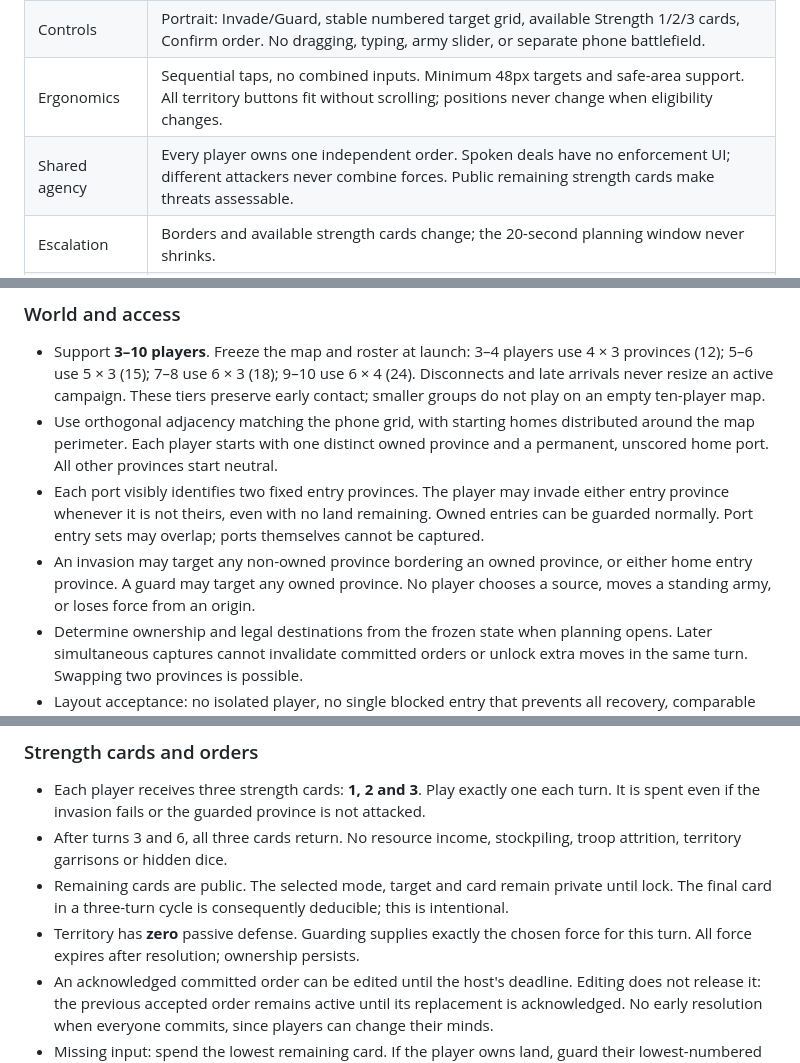
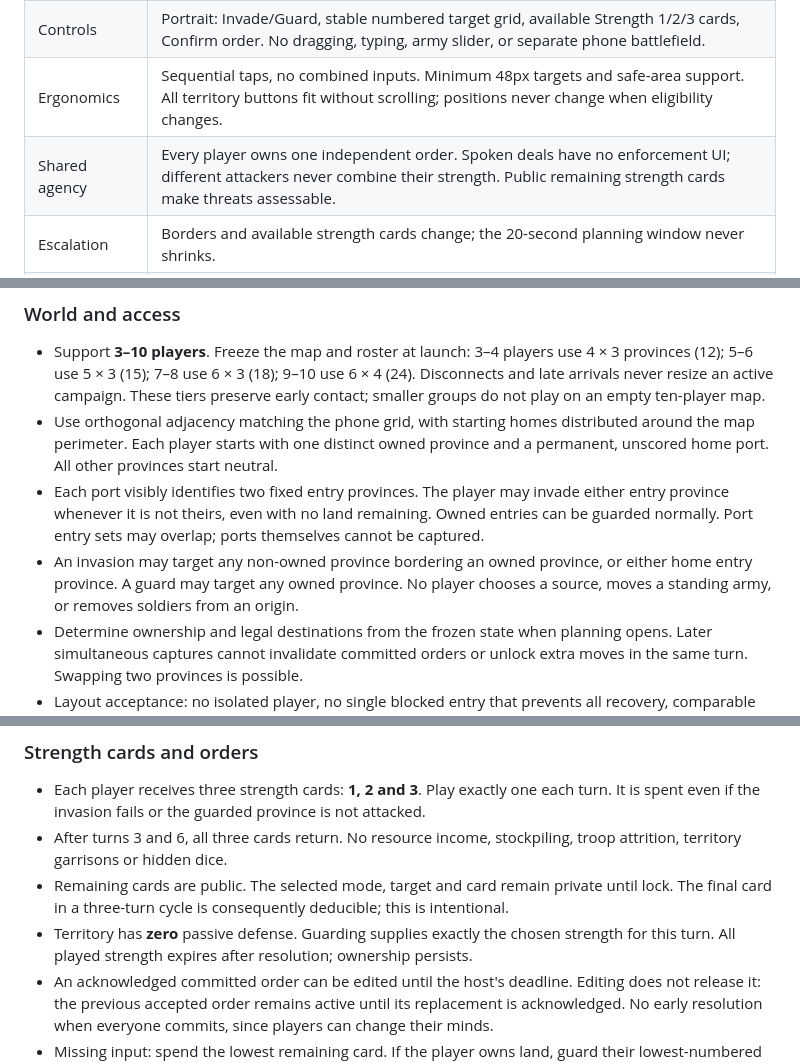
Before and after one commit to clbarrell/sideshow, a Markdown page: borderline_concept.md, 3 parts joined by grey strips. GitHub-like rendering.

```diff
--- a/borderline_concept.md
+++ b/borderline_concept.md
@@ -21,7 +21,7 @@ Two independent design reviews support a prototype with the rules below. Their a
 | Screen | One fixed fictional world scaled at launch: 12, 15, 18 or 24 large numbered provinces for 3–10 players. Ownership uses existing seat colour plus faction emblem. Clearly marked home ports sit at the edge. |
 | Controls | Portrait: Invade/Guard, stable numbered target grid, available Strength 1/2/3 cards, Confirm order. No dragging, typing, army slider, or separate phone battlefield. |
 | Ergonomics | Sequential taps, no combined inputs. Minimum 48px targets and safe-area support. All territory buttons fit without scrolling; positions never change when eligibility changes. |
-| Shared agency | Every player owns one independent order. Spoken deals have no enforcement UI; different attackers never combine forces. Public remaining strength cards make threats assessable. |
+| Shared agency | Every player owns one independent order. Spoken deals have no enforcement UI; different attackers never combine their strength. Public remaining strength cards make threats assessable. |
 | Escalation | Borders and available strength cards change; the 20-second planning window never shrinks. |
 | Eliminated players | Losing all land does not remove the player: their permanent home port still permits ordinary invasions at two fixed entry provinces. |
 | Scoring | After every turn, bank one point per province owned. Sum across nine turns; rank by this score, sharing places on ties. Pass the raw score/place through the existing shell results contract. No kill, leader-target, home-port, or participation bonus. |
@@ -44,7 +44,7 @@ Two independent design reviews support a prototype with the rules below. Their a
 - Support **3–10 players**. Freeze the map and roster at launch: 3–4 players use 4 × 3 provinces (12); 5–6 use 5 × 3 (15); 7–8 use 6 × 3 (18); 9–10 use 6 × 4 (24). Disconnects and late arrivals never resize an active campaign. These tiers preserve early contact; smaller groups do not play on an empty ten-player map.
 - Use orthogonal adjacency matching the phone grid, with starting homes distributed around the map perimeter. Each player starts with one distinct owned province and a permanent, unscored home port. All other provinces start neutral.
 - Each port visibly identifies two fixed entry provinces. The player may invade either entry province whenever it is not theirs, even with no land remaining. Owned entries can be guarded normally. Port entry sets may overlap; ports themselves cannot be captured.
-- An invasion may target any non-owned province bordering an owned province, or either home entry province. A guard may target any owned province. No player chooses a source, moves a standing army, or loses force from an origin.
+- An invasion may target any non-owned province bordering an owned province, or either home entry province. A guard may target any owned province. No player chooses a source, moves a standing army, or removes soldiers from an origin.
 - Determine ownership and legal destinations from the frozen state when planning opens. Later simultaneous captures cannot invalidate committed orders or unlock extra moves in the same turn. Swapping two provinces is possible.
 - Layout acceptance: no isolated player, no single blocked entry that prevents all recovery, comparable initial options, and early contact between neighbours. Check actual graph distances and seeded assignments, then playtest; province count alone proves none of this. Revise geometry rather than adding teleport powers.
 
@@ -53,7 +53,7 @@ Two independent design reviews support a prototype with the rules below. Their a
 - Each player receives three strength cards: **1, 2 and 3**. Play exactly one each turn. It is spent even if the invasion fails or the guarded province is not attacked.
 - After turns 3 and 6, all three cards return. No resource income, stockpiling, troop attrition, territory garrisons or hidden dice.
 - Remaining cards are public. The selected mode, target and card remain private until lock. The final card in a three-turn cycle is consequently deducible; this is intentional.
-- Territory has **zero** passive defense. Guarding supplies exactly the chosen force for this turn. All force expires after resolution; ownership persists.
+- Territory has **zero** passive defense. Guarding supplies exactly the chosen strength for this turn. All played strength expires after resolution; ownership persists.
 - An acknowledged committed order can be edited until the host's deadline. Editing does not release it: the previous accepted order remains active until its replacement is acknowledged. No early resolution when everyone commits, since players can change their minds.
 - Missing input: spend the lowest remaining card. If the player owns land, guard their lowest-numbered owned province; otherwise pass without invading. Show this exact fallback and target on the phone throughout planning. It is not a secret strategic AI. A previously acknowledged order executes despite a disconnect.
 
```
Also changed, not shown: other parts of borderline_concept.md (+8 -8 lines), docs/concepts/borderline-verification.md (+4 -0 lines), game_concepts.md (+5 -5 lines).
